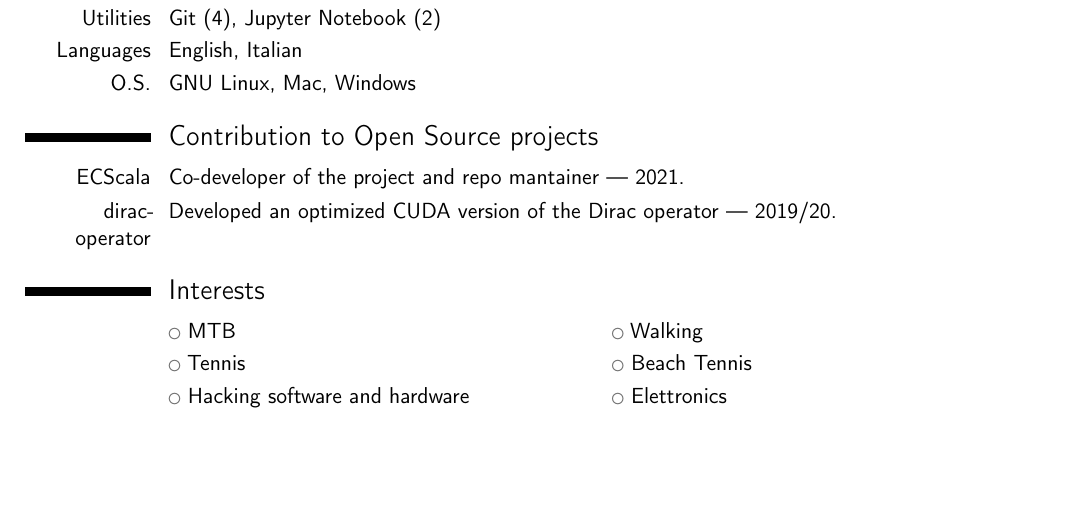
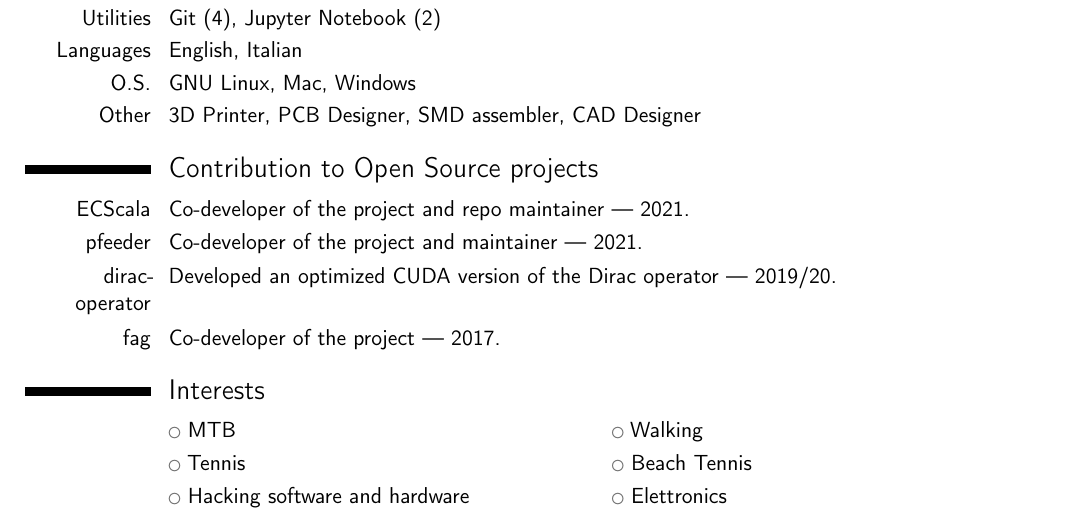
Before and after one commit to nicolasfara/Curriculum-Vitae, a LaTeX CV (curriculum.tex): part of page 2 of 2, cut so that both start at the same text, the shorter picture padded with empty space. Compiled offline with pdfLaTeX.

Commit message:
Add more contribution projects

```diff
--- a/curriculum.tex
+++ b/curriculum.tex
@@ -142,14 +142,17 @@ During the period I developed several prototypes with Arduino and Raspberry, did
 \cvitem{Utilities}{Git (4), Jupyter Notebook (2)}
 \cvitem{Languages}{English, Italian}
 \cvitem{O.S.}{GNU Linux, Mac, Windows}
+\cvitem{Other}{3D Printer, PCB Designer, SMD assembler, CAD Designer}
 
 %----------------------------------------------------------------------------------------
 %   Open Source Contributions
 %----------------------------------------------------------------------------------------
 
 \section{Contribution to Open Source projects}
-\cvitem{\href{https://github.com/atedeg/ecscala}{ECScala}}{Co-developer of the project and repo mantainer --- 2021.}
+\cvitem{\href{https://github.com/atedeg/ecscala}{ECScala}}{Co-developer of the project and repo maintainer --- 2021.}
+\cvitem{\href{https://github.com/nicolasfara/pfeeder}{pfeeder}}{Co-developer of the project and maintainer --- 2021.}
 \cvitem{\href{https://gitlab.com/nic0lasfara/dirac-operator}{dirac-operator}}{Developed an optimized CUDA version of the Dirac operator --- 2019/20.}
+\cvitem{\href{https://github.com/nicolasfara/oop17-fag}{fag}}{Co-developer of the project --- 2017.}
 
 
 %----------------------------------------------------------------------------------------
```
